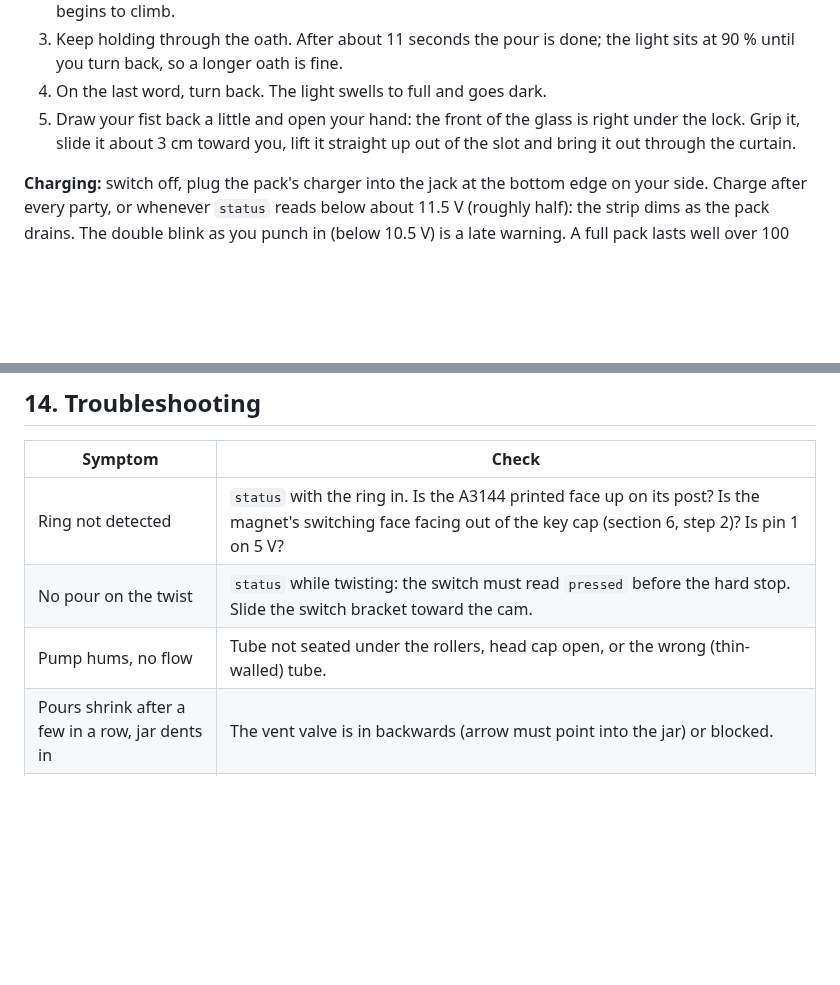
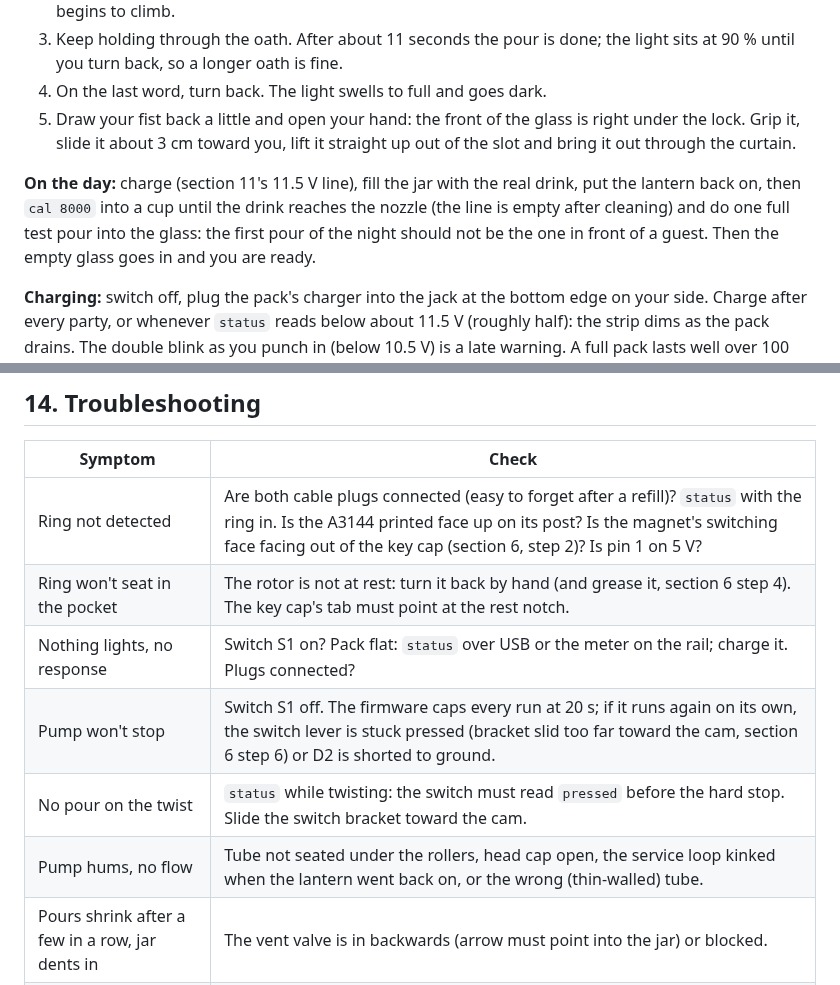
Before and after one commit to TheRageKage12/drunk-lantern-power-battery, a Markdown page: docs/BUILD_GUIDE.md, 2 parts joined by grey strips. Rendered like a GitHub page; blank space fills up the shorter version.

Commit message:
Review phase 3 (part 1): party failure modes in the guide
Troubleshooting rows for a pump that won't stop, a ring that won't seat
because the rotor did not return, plugs left unconnected after a refill, and
a dark lantern; an "on the day" sequence (charge, fill, prime, one test pour)
in the performing section; kinked service loop added to the no-flow row.

Co-Authored-By: Claude Fable 5.1 <noreply@anthropic.com>
Claude-Session: https://claude.ai/code/session_01RA7Cpt4fWuKXDa6DwBe3et

```diff
--- a/docs/BUILD_GUIDE.md
+++ b/docs/BUILD_GUIDE.md
@@ -495,6 +495,11 @@ position, under the lock.
 5. Draw your fist back a little and open your hand: the front of the glass is right under the lock. Grip it,
    slide it about 3 cm toward you, lift it straight up out of the slot and bring it out through the curtain.
 
+**On the day:** charge (section 11's 11.5 V line), fill the jar with the real drink, put the lantern back on, then
+`cal 8000` into a cup until the drink reaches the nozzle (the line is empty after cleaning) and do one full
+test pour into the glass: the first pour of the night should not be the one in front of a guest. Then the
+empty glass goes in and you are ready.
+
 **Charging:** switch off, plug the pack's charger into the jack at the bottom edge on your side. Charge after
 every party, or whenever `status` reads below about 11.5 V (roughly half): the strip dims as the pack drains.
 The double blink as you punch in (below 10.5 V) is a late warning. A full pack lasts well over 100 pours.
@@ -530,9 +535,12 @@ flattened.
 
 | Symptom | Check |
 |---|---|
-| Ring not detected | `status` with the ring in. Is the A3144 printed face up on its post? Is the magnet's switching face facing out of the key cap (section 6, step 2)? Is pin 1 on 5 V? |
+| Ring not detected | Are both cable plugs connected (easy to forget after a refill)? `status` with the ring in. Is the A3144 printed face up on its post? Is the magnet's switching face facing out of the key cap (section 6, step 2)? Is pin 1 on 5 V? |
+| Ring won't seat in the pocket | The rotor is not at rest: turn it back by hand (and grease it, section 6 step 4). The key cap's tab must point at the rest notch. |
+| Nothing lights, no response | Switch S1 on? Pack flat: `status` over USB or the meter on the rail; charge it. Plugs connected? |
+| Pump won't stop | Switch S1 off. The firmware caps every run at 20 s; if it runs again on its own, the switch lever is stuck pressed (bracket slid too far toward the cam, section 6 step 6) or D2 is shorted to ground. |
 | No pour on the twist | `status` while twisting: the switch must read `pressed` before the hard stop. Slide the switch bracket toward the cam. |
-| Pump hums, no flow | Tube not seated under the rollers, head cap open, or the wrong (thin-walled) tube. |
+| Pump hums, no flow | Tube not seated under the rollers, head cap open, the service loop kinked when the lantern went back on, or the wrong (thin-walled) tube. |
 | Pours shrink after a few in a row, jar dents in | The vent valve is in backwards (arrow must point into the jar) or blocked. |
 | Pump doesn't run at all | Switch on? Check the rail gives 9.5-12.6 V (meter). Check Q1's pins (gate, drain, source) and the 10 k on D3. |
 | XIAO resets when the pump starts | 12 V sagging: C2 missing, or the pack nearly empty (charge it). |
```
